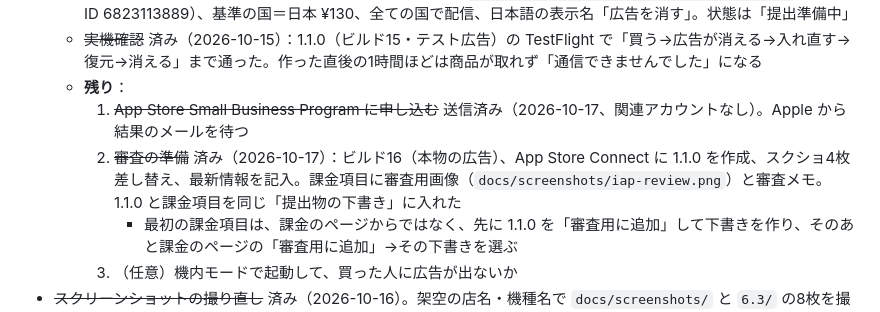
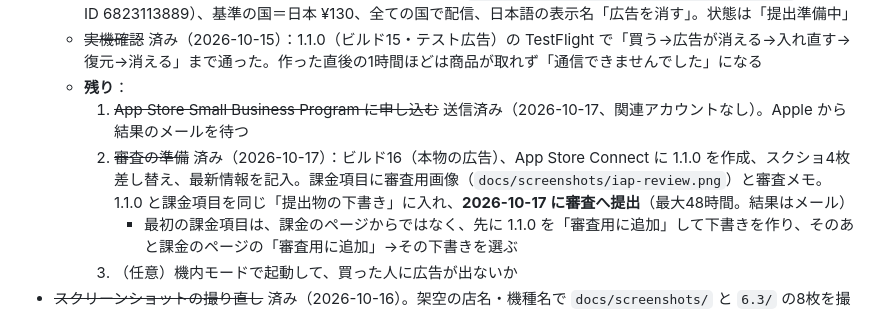
Before and after one commit to maosun-dev/pachi-shushi, a Markdown page: HANDOFF.md, the part around the change. Drawn GitHub-style.

Commit message:
引き継ぎメモに、1.1.0 と課金項目を審査に出したことを書いた
Co-Authored-By: Claude Opus 5.5 <noreply@anthropic.com>

```diff
--- a/HANDOFF.md
+++ b/HANDOFF.md
@@ -56,7 +56,7 @@
   - ~~実機確認~~ 済み（2026-10-15）：1.1.0（ビルド15・テスト広告）の TestFlight で「買う→広告が消える→入れ直す→復元→消える」まで通った。作った直後の1時間ほどは商品が取れず「通信できませんでした」になる
   - **残り**：
     1. ~~App Store Small Business Program に申し込む~~ 送信済み（2026-10-17、関連アカウントなし）。Apple から結果のメールを待つ
-    2. ~~審査の準備~~ 済み（2026-10-17）：ビルド16（本物の広告）、App Store Connect に 1.1.0 を作成、スクショ4枚差し替え、最新情報を記入。課金項目に審査用画像（`docs/screenshots/iap-review.png`）と審査メモ。1.1.0 と課金項目を同じ「提出物の下書き」に入れた
+    2. ~~審査の準備~~ 済み（2026-10-17）：ビルド16（本物の広告）、App Store Connect に 1.1.0 を作成、スクショ4枚差し替え、最新情報を記入。課金項目に審査用画像（`docs/screenshots/iap-review.png`）と審査メモ。1.1.0 と課金項目を同じ「提出物の下書き」に入れ、**2026-10-17 に審査へ提出**（最大48時間。結果はメール）
        - 最初の課金項目は、課金のページからではなく、先に 1.1.0 を「審査用に追加」して下書きを作り、そのあと課金のページの「審査用に追加」→その下書きを選ぶ
     3. （任意）機内モードで起動して、買った人に広告が出ないか
 - ~~スクリーンショットの撮り直し~~ 済み（2026-10-16）。架空の店名・機種名で `docs/screenshots/` と `6.3/` の8枚を撮り直した。**1.1.0 を出すときに App Store Connect の画像を差し替える**
```
